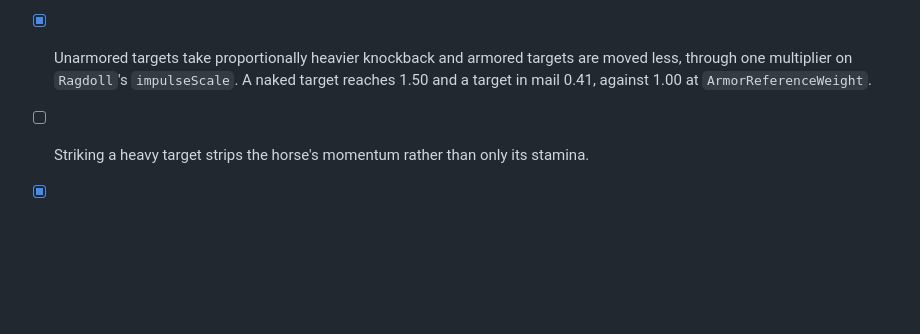
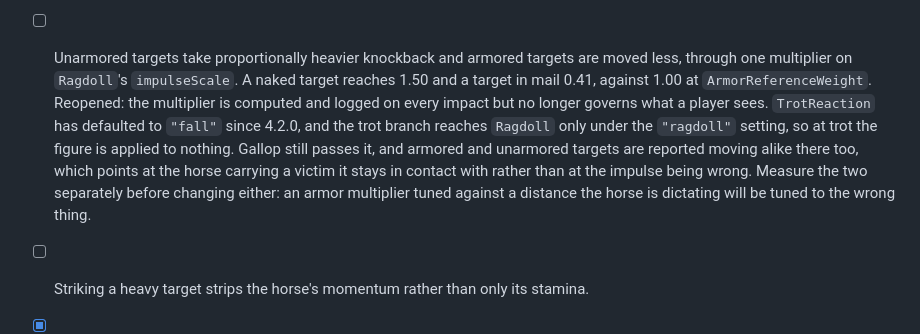
Before and after one commit to jrandall54/kcd-HorseCollisionMod, a Markdown page: ROADMAP.md, the part around the change. Drawn GitHub-style; blank space fills up the shorter version.

```diff
--- a/ROADMAP.md
+++ b/ROADMAP.md
@@ -259,9 +259,17 @@ armor.
       tables for weight. No bind reports which items are equipped, but an NPC carries only
       what it wears plus a few trinkets, so filtering the whole inventory to armor classes
       is equivalent for a target.
-- [x] Unarmored targets take proportionally heavier knockback and armored targets are moved
+- [ ] Unarmored targets take proportionally heavier knockback and armored targets are moved
       less, through one multiplier on `Ragdoll`'s `impulseScale`. A naked target reaches 1.50
-      and a target in mail 0.41, against 1.00 at `ArmorReferenceWeight`.
+      and a target in mail 0.41, against 1.00 at `ArmorReferenceWeight`. Reopened: the
+      multiplier is computed and logged on every impact but no longer governs what a player
+      sees. `TrotReaction` has defaulted to `"fall"` since 4.2.0, and the trot branch reaches
+      `Ragdoll` only under the `"ragdoll"` setting, so at trot the figure is applied to
+      nothing. Gallop still passes it, and armored and unarmored targets are reported moving
+      alike there too, which points at the horse carrying a victim it stays in contact with
+      rather than at the impulse being wrong. Measure the two separately before changing
+      either: an armor multiplier tuned against a distance the horse is dictating will be
+      tuned to the wrong thing.
 - [ ] Striking a heavy target strips the horse's momentum rather than only its stamina.
 - [x] Stamina cost scales against armor weight, so a knight costs far more than a peasant.
       A multiplier on the existing per-tier cost, 0.79 for a villager against 2.00 for a
```
Also changed, not shown: README.md (+2 -2 lines).
